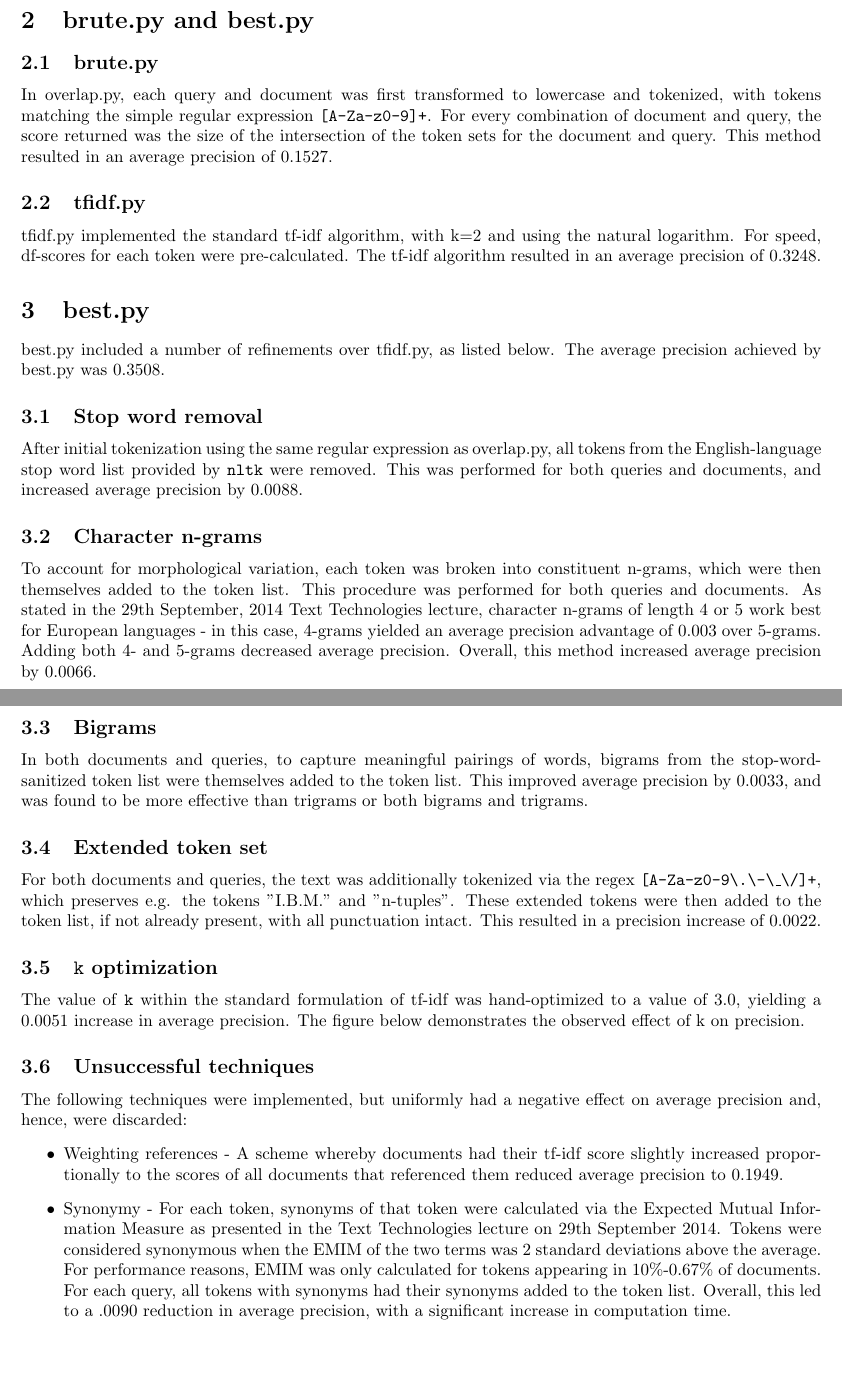
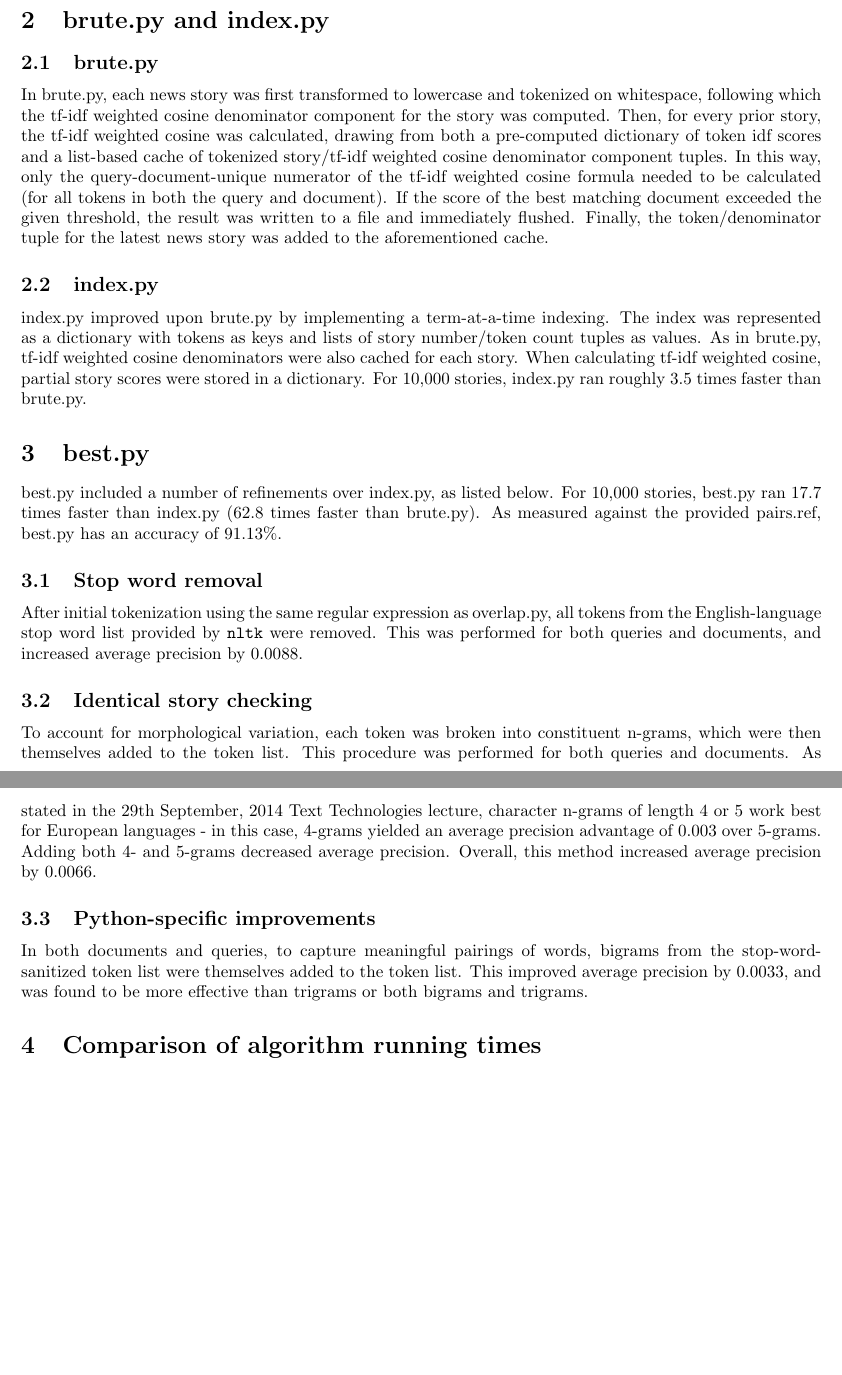
Before and after one commit to hchasestevens/ttds, a LaTeX document (tts2/report.tex): two parts of pages 1 and 2 of 2, joined at a grey line, cut so that both start at the same text. Compiled offline with pdfLaTeX.

Commit message:
report - describe brute, index, first part of best

```diff
--- a/tts2/report.tex
+++ b/tts2/report.tex
@@ -12,33 +12,26 @@
 \section{Introduction}
 This report describes the implementation of two information retrieval algorithms, brute.py and index.py, as well as refinements to the latter as implemented in best.py.
 
-\section{brute.py and best.py}
+\section{brute.py and index.py}
 \subsection{brute.py}
-In overlap.py, each query and document was first transformed to lowercase and tokenized, with tokens matching the simple regular expression \texttt{[A-Za-z0-9]+}. For every combination of document and query, the score returned was the size of the intersection of the token sets for the document and query. This method resulted in an average precision of 0.1527.
-\subsection{tfidf.py}
-tfidf.py implemented the standard tf-idf algorithm, with k=2 and using the natural logarithm. For speed, df-scores for each token were pre-calculated. The tf-idf algorithm resulted in an average precision of 0.3248.
+In brute.py, each news story was first transformed to lowercase and tokenized on whitespace, following which the tf-idf weighted cosine denominator component for the story was computed. Then, for every prior story, the tf-idf weighted cosine was calculated, drawing from both a pre-computed dictionary of token idf scores and a list-based cache of tokenized story/tf-idf weighted cosine denominator component tuples. In this way, only the query-document-unique numerator of the tf-idf weighted cosine formula needed to be calculated (for all tokens in both the query and document).  If the score of the best matching document exceeded the given threshold, the result was written to a file and immediately flushed. Finally, the token/denominator tuple for the latest news story was added to the aforementioned cache.
+\subsection{index.py}
+index.py improved upon brute.py by implementing a term-at-a-time indexing. The index was represented as a dictionary with tokens as keys and lists of story number/token count tuples as values. As in brute.py, tf-idf weighted cosine denominators were also cached for each story. When calculating tf-idf weighted cosine, partial story scores were stored in a dictionary. For 10,000 stories, index.py ran roughly 3.5 times faster than brute.py.
 
 \section{best.py}
-best.py included a number of refinements over tfidf.py, as listed below. The average precision achieved by best.py was 0.3508.
+best.py included a number of refinements over index.py, as listed below. For 10,000 stories, best.py ran 17.7 times faster than index.py (62.8 times faster than brute.py). As measured against the provided pairs.ref, best.py has an accuracy of 91.13\%.
 \subsection{Stop word removal}
 After initial tokenization using the same regular expression as overlap.py, all tokens from the English-language stop word list provided by \texttt{nltk} were removed. This was performed for both queries and documents, and increased average precision by 0.0088.
-\subsection{Character n-grams}
+\subsection{Identical story checking}
 To account for morphological variation, each token was broken into constituent n-grams, which were then themselves added to the token list. This procedure was performed for both queries and documents. As stated in the 29th September, 2014 Text Technologies lecture, character n-grams of length 4 or 5 work best for European languages - in this case, 4-grams yielded an average precision advantage of 0.003 over 5-grams. Adding both 4- and 5-grams decreased average precision. Overall, this method increased average precision by 0.0066.
-\subsection{Bigrams}
+\subsection{Python-specific improvements}
 In both documents and queries, to capture meaningful pairings of words, bigrams from the stop-word-sanitized token list were themselves added to the token list. This improved average precision by 0.0033, and was found to be more effective than trigrams or both bigrams and trigrams.
-\subsection{Extended token set}
-For both documents and queries, the text was additionally tokenized via the regex \texttt{[A-Za-z0-9\symbol{92}.\symbol{92}-\symbol{92}\_\symbol{92}/]+}, which preserves e.g. the tokens "I.B.M." and "n-tuples". These extended tokens were then added to the token list, if not already present, with all punctuation intact. This resulted in a precision increase of 0.0022.
-\subsection{\texttt{k} optimization}
-The value of \texttt{k} within the standard formulation of tf-idf was hand-optimized to a value of 3.0, yielding a 0.0051 increase in average precision. The figure below demonstrates the observed effect of k on precision.
+
+\section{Comparison of algorithm running times}
 %\begin{figure}[ht!]
 %\centering
 %\includegraphics[width=90mm]{k_graph2.png}
 %\end{figure}
-\subsection{Unsuccessful techniques}
-The following techniques were implemented, but uniformly had a negative effect on average precision and, hence, were discarded:
-\begin{itemize}
-\item Weighting references - A scheme whereby documents had their tf-idf score slightly increased   proportionally to the scores of all documents that referenced them reduced average precision to 0.1949.
-\item Synonymy - For each token, synonyms of that token were calculated via the Expected Mutual Information Measure as presented in the Text Technologies lecture on 29th September 2014. Tokens were considered synonymous when the EMIM of the two terms was 2 standard deviations above the average. For performance reasons, EMIM was only calculated for tokens appearing in 10\%-0.67\% of documents. For each query, all tokens with synonyms had their synonyms added to the token list. Overall, this led to a .0090 reduction in average precision, with a significant increase in computation time.
-\end{itemize}
+
 
 \end{document}
```
Also changed, not shown: tts2/report.pdf (added).
